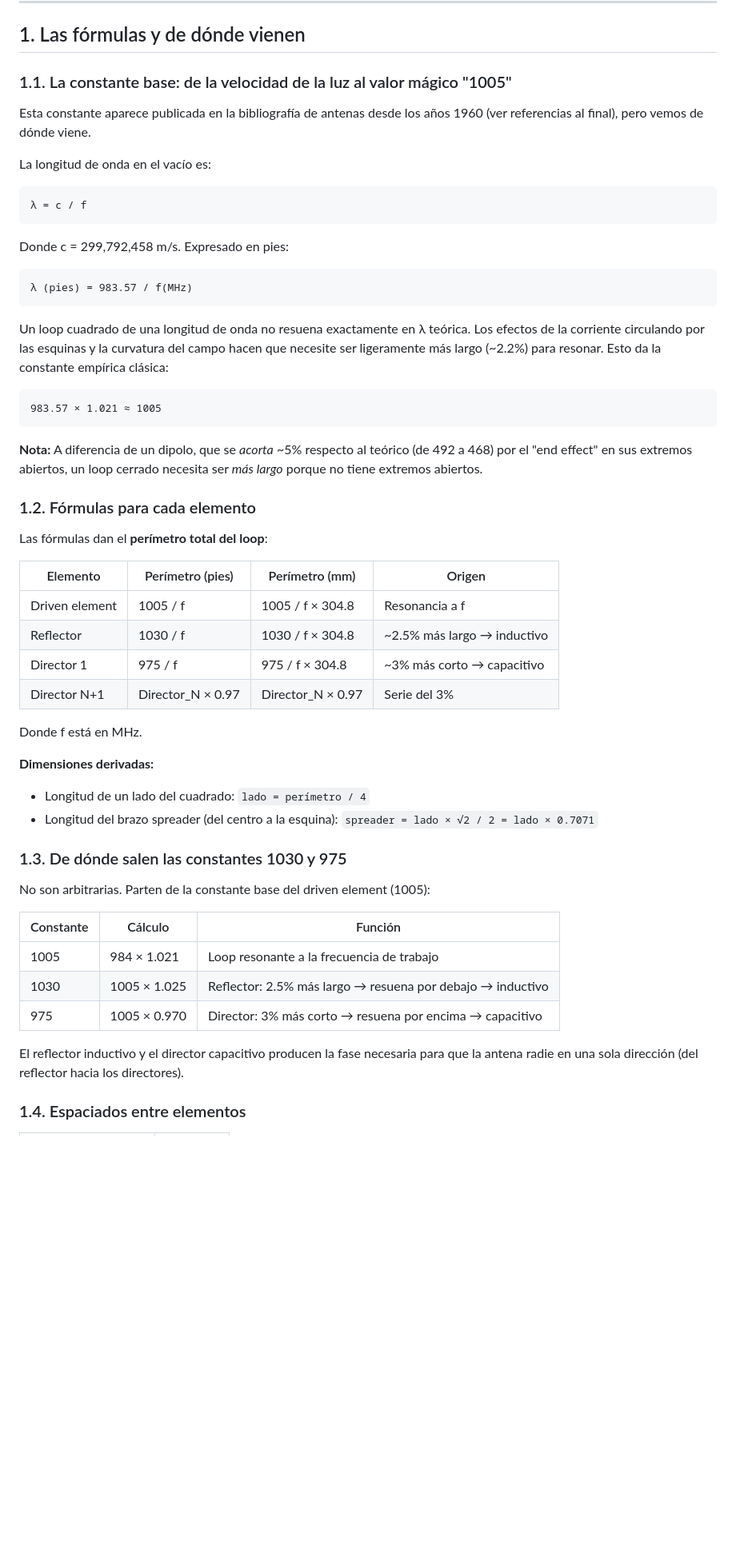
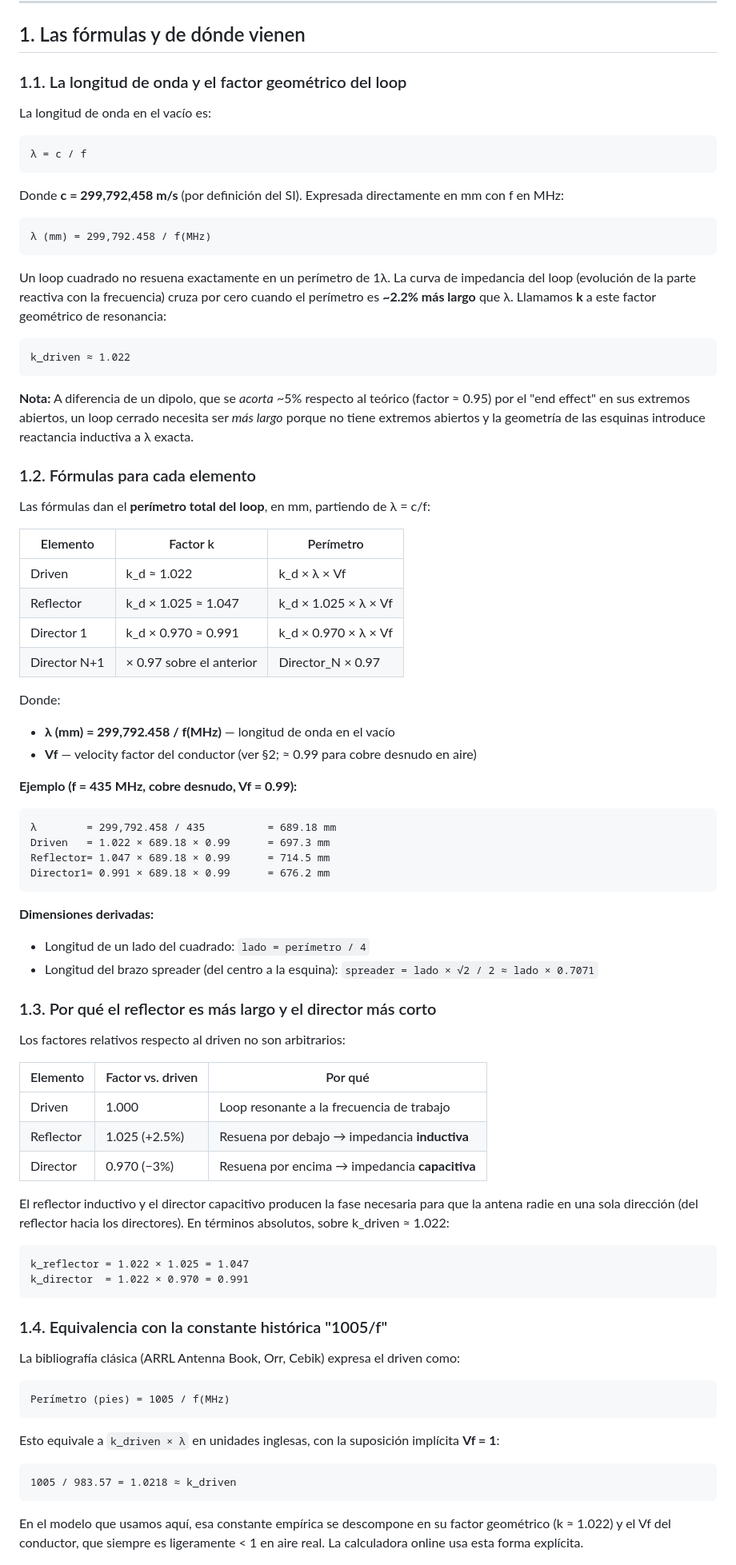
Before and after one commit to mangelajo/openquad-antenna, a Markdown page: docs/TEORIA.es.md, the part around one of its changes. Shown at 80% size. GitHub-like rendering; blank space fills up the shorter version.

```diff
--- a/docs/TEORIA.es.md
+++ b/docs/TEORIA.es.md
@@ -12,52 +12,73 @@ Las fórmulas y procedimientos de esta guía son válidos para cualquier frecuen
 
 ## 1. Las fórmulas y de dónde vienen
 
-### 1.1. La constante base: de la velocidad de la luz al valor mágico "1005"
-
-Esta constante aparece publicada en la bibliografía de antenas desde los años 1960 (ver referencias al final), pero vemos de dónde viene.
+### 1.1. La longitud de onda y el factor geométrico del loop
 
 La longitud de onda en el vacío es:
 
     λ = c / f
 
-Donde c = 299,792,458 m/s. Expresado en pies:
+Donde **c = 299,792,458 m/s** (por definición del SI). Expresada directamente en mm con f en MHz:
 
-    λ (pies) = 983.57 / f(MHz)
+    λ (mm) = 299,792.458 / f(MHz)
 
-Un loop cuadrado de una longitud de onda no resuena exactamente en λ teórica. Los efectos de la corriente circulando por las esquinas y la curvatura del campo hacen que necesite ser ligeramente más largo (~2.2%) para resonar. Esto da la constante empírica clásica:
+Un loop cuadrado no resuena exactamente en un perímetro de 1λ. La curva de impedancia del loop (evolución de la parte reactiva con la frecuencia) cruza por cero cuando el perímetro es **~2.2% más largo** que λ. Llamamos **k** a este factor geométrico de resonancia:
 
-    983.57 × 1.021 ≈ 1005
+    k_driven ≈ 1.022
 
-**Nota:** A diferencia de un dipolo, que se *acorta* ~5% respecto al teórico (de 492 a 468) por el "end effect" en sus extremos abiertos, un loop cerrado necesita ser *más largo* porque no tiene extremos abiertos.
+**Nota:** A diferencia de un dipolo, que se *acorta* ~5% respecto al teórico (factor ≈ 0.95) por el "end effect" en sus extremos abiertos, un loop cerrado necesita ser *más largo* porque no tiene extremos abiertos y la geometría de las esquinas introduce reactancia inductiva a λ exacta.
 
 ### 1.2. Fórmulas para cada elemento
 
-Las fórmulas dan el **perímetro total del loop**:
+Las fórmulas dan el **perímetro total del loop**, en mm, partiendo de λ = c/f:
 
-| Elemento | Perímetro (pies) | Perímetro (mm) | Origen |
-|---|---|---|---|
-| Driven element | 1005 / f | 1005 / f × 304.8 | Resonancia a f |
-| Reflector | 1030 / f | 1030 / f × 304.8 | ~2.5% más largo → inductivo |
-| Director 1 | 975 / f | 975 / f × 304.8 | ~3% más corto → capacitivo |
-| Director N+1 | Director_N × 0.97 | Director_N × 0.97 | Serie del 3% |
+| Elemento | Factor k | Perímetro |
+|---|---|---|
+| Driven | k_d ≈ 1.022 | k_d × λ × Vf |
+| Reflector | k_d × 1.025 ≈ 1.047 | k_d × 1.025 × λ × Vf |
+| Director 1 | k_d × 0.970 ≈ 0.991 | k_d × 0.970 × λ × Vf |
+| Director N+1 | × 0.97 sobre el anterior | Director_N × 0.97 |
 
-Donde f está en MHz.
+Donde:
+- **λ (mm) = 299,792.458 / f(MHz)** — longitud de onda en el vacío
+- **Vf** — velocity factor del conductor (ver §2; ≈ 0.99 para cobre desnudo en aire)
+
+**Ejemplo (f = 435 MHz, cobre desnudo, Vf = 0.99):**
+
+    λ        = 299,792.458 / 435          = 689.18 mm
+    Driven   = 1.022 × 689.18 × 0.99      = 697.3 mm
+    Reflector= 1.047 × 689.18 × 0.99      = 714.5 mm
+    Director1= 0.991 × 689.18 × 0.99      = 676.2 mm
 
 **Dimensiones derivadas:**
 
 - Longitud de un lado del cuadrado: `lado = perímetro / 4`
-- Longitud del brazo spreader (del centro a la esquina): `spreader = lado × √2 / 2 = lado × 0.7071`
+- Longitud del brazo spreader (del centro a la esquina): `spreader = lado × √2 / 2 ≈ lado × 0.7071`
 
-### 1.3. De dónde salen las constantes 1030 y 975
+### 1.3. Por qué el reflector es más largo y el director más corto
 
-No son arbitrarias. Parten de la constante base del driven element (1005):
+Los factores relativos respecto al driven no son arbitrarios:
 
-| Constante | Cálculo | Función |
+| Elemento | Factor vs. driven | Por qué |
 |---|---|---|
-| 1005 | 984 × 1.021 | Loop resonante a la frecuencia de trabajo |
-| 1030 | 1005 × 1.025 | Reflector: 2.5% más largo → resuena por debajo → inductivo |
-| 975 | 1005 × 0.970 | Director: 3% más corto → resuena por encima → capacitivo |
+| Driven | 1.000 | Loop resonante a la frecuencia de trabajo |
+| Reflector | 1.025 (+2.5%) | Resuena por debajo → impedancia **inductiva** |
+| Director | 0.970 (−3%) | Resuena por encima → impedancia **capacitiva** |
 
-El reflector inductivo y el director capacitivo producen la fase necesaria para que la antena radie en una sola dirección (del reflector hacia los directores).
+El reflector inductivo y el director capacitivo producen la fase necesaria para que la antena radie en una sola dirección (del reflector hacia los directores). En términos absolutos, sobre k_driven ≈ 1.022:
 
-### 1.4. Espaciados entre elementos
+    k_reflector = 1.022 × 1.025 = 1.047
+    k_director  = 1.022 × 0.970 = 0.991
+
+### 1.4. Equivalencia con la constante histórica "1005/f"
+
+La bibliografía clásica (ARRL Antenna Book, Orr, Cebik) expresa el driven como:
+
+    Perímetro (pies) = 1005 / f(MHz)
+
+Esto equivale a `k_driven × λ` en unidades inglesas, con la suposición implícita **Vf = 1**:
+
+    1005 / 983.57 = 1.0218 ≈ k_driven
+
+En el modelo que usamos aquí, esa constante empírica se descompone en su factor geométrico (k ≈ 1.022) y el Vf del conductor, que siempre es ligeramente < 1 en aire real. La calculadora online usa esta forma explícita.
+
```
Also changed, not shown: other parts of docs/TEORIA.es.md (+44 -48 lines), docs/README.es.md (+4 -6 lines).
